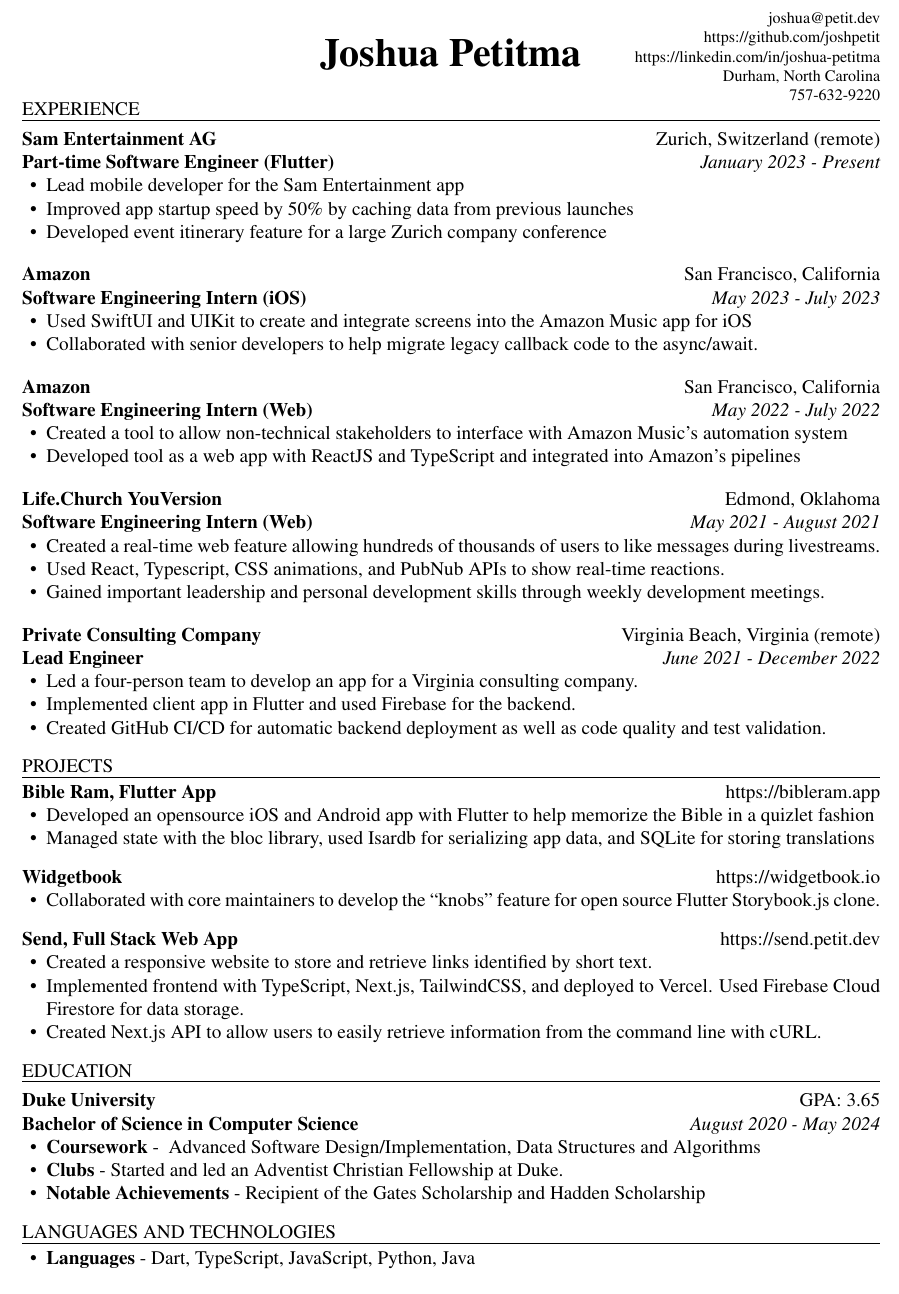
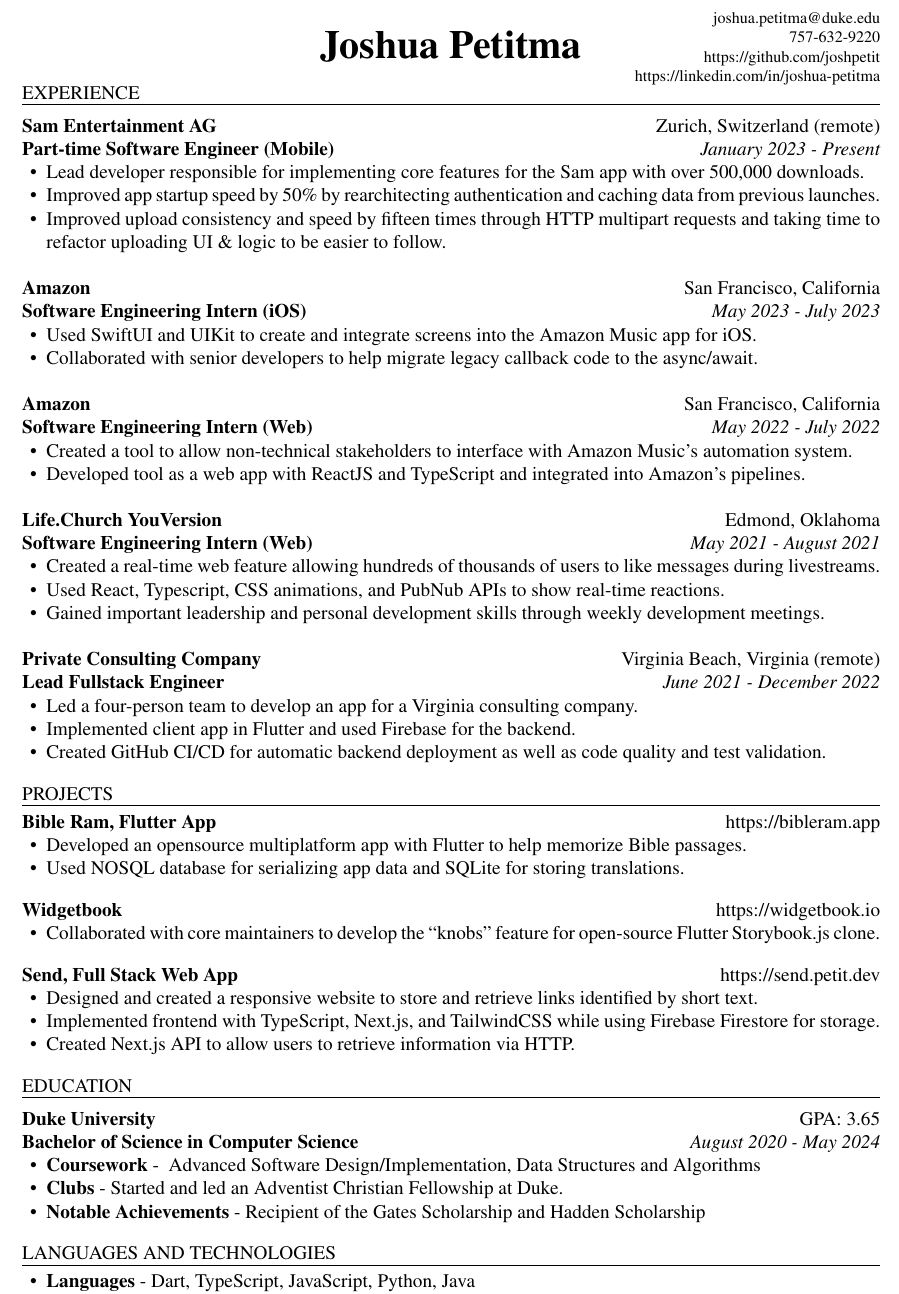
Before and after one commit to joshpetit/resume, a LaTeX CV (Joshua Petitma Resume.tex): part of the page, cut at the place of the change. Compiled offline with pdfLaTeX.

Commit message:
Update that stuff

```diff
--- a/Joshua Petitma Resume.tex
+++ b/Joshua Petitma Resume.tex
@@ -4,11 +4,11 @@
 \usepackage{standalone}
 
 \name{Joshua Petitma}
-\contact{\href{mailto:joshua@petit.dev}{joshua@petit.dev}}
+\contact{\href{mailto:joshua.petitma@duke.edu}{joshua.petitma@duke.edu}}
+\contact{\href{tel:757-632-9220}{757-632-9220}}
 \contact{\href{https://github.com/joshpetit}{https://github.com/joshpetit}}
 \contact{\href{https://linkedin.com/in/joshua-petitma}{https://linkedin.com/in/joshua-petitma}}
-\contact{Durham, North Carolina}
-\contact{\href{tel:757-632-9220}{757-632-9220}}
+%\contact{Durham, North Carolina}
 
 \begin{document}
 %\include{cover_letter.tex}
@@ -20,14 +20,16 @@
 
 \begin{ResumeSection}{experience}
     \begin{ResumeSubsection}{org={Sam Entertainment AG},location={Zurich,
-        Switzerland (remote)},position={Part-time Software Engineer (Flutter)},duration={January
+        Switzerland (remote)},position={Part-time Software Engineer (Mobile)},duration={January
     2023 - Present}}
         \begin{itemize}
-            \item Lead mobile developer for the Sam Entertainment app
-            \item Improved app startup speed by 50\% by caching data from
-                previous launches
-            \item Developed event itinerary feature for a large Zurich company
-                conference
+            \item Lead developer responsible for implementing core features for the Sam app with over 500,000
+                downloads.
+            \item Improved app startup speed by 50\% by rearchitecting
+                authentication and caching data from previous launches.
+            \item Improved upload consistency and speed by
+                fifteen times through HTTP multipart requests and taking time to refactor
+                uploading UI \& logic to be easier to follow.
         \end{itemize}
     \end{ResumeSubsection}
 
@@ -36,7 +38,7 @@
     July 2023}}
         \begin{itemize}
             \item Used SwiftUI and UIKit to create and integrate screens into
-                the Amazon Music app for iOS
+                the Amazon Music app for iOS.
             \item Collaborated with senior developers to help migrate legacy
                 callback code to the async/await.
         \end{itemize}
@@ -46,9 +48,9 @@
         \begin{itemize}
             \item Created a tool to allow
                 non-technical stakeholders to interface with Amazon Music's automation
-                system
+                system.
             \item Developed tool as a web app with ReactJS and TypeScript and integrated
-                into Amazon's pipelines
+                into Amazon's pipelines.
         \end{itemize}
     \end{ResumeSubsection}
 
@@ -67,7 +69,7 @@
     \begin{ResumeSubsection}{
             org={Private Consulting Company},
             location={Virginia Beach, Virginia (remote)},
-            position={Lead Engineer},
+            position={Lead Fullstack Engineer},
             duration={June 2021 - December 2022}
         }
         \begin{itemize}
@@ -91,23 +93,25 @@
     \begin{ResumeProject}{org={Bible Ram, Flutter
         App},location={\href{https://bibleram.app}{https://bibleram.app}}}
         \begin{itemize}
-            \item {Developed an opensource iOS and Android app with Flutter to help memorize the Bible in a quizlet
-                fashion}
-            \item {Managed state with the bloc library,
-                used Isardb for serializing app data, and SQLite for storing
-            translations}
+            \item {Developed an opensource multiplatform app with Flutter to
+                help memorize Bible passages.}
+            \item {Used NOSQL database for serializing app data and SQLite for
+                storing translations.}
         \end{itemize}
     \end{ResumeProject}
     \begin{ResumeProject}{org={Widgetbook},location={\href{https://www.widgetbook.io/}{https://widgetbook.io}},position={Core Contributor},duration={January 2022 - April 2022}}
         \begin{itemize}
-            \item Collaborated with core maintainers to develop the ``knobs" feature for open source Flutter Storybook.js clone.
+            \item Collaborated with core maintainers to develop the ``knobs"
+                feature for open-source Flutter Storybook.js clone.
         \end{itemize}
     \end{ResumeProject}
     \begin{ResumeProject}{org={Send, Full Stack Web App},location={\href{https://send.petit.dev}{https://send.petit.dev}}}
         \begin{itemize}
-            \item {Created a responsive \href{https://send.petit.dev}{website} to store and retrieve links identified by short text.}
-            \item {Implemented frontend with TypeScript, Next.js, TailwindCSS, and deployed to Vercel. Used Firebase Cloud Firestore for data storage.}
-            \item {Created Next.js API to allow users to easily retrieve information from the command line with cURL.}
+            \item {Designed and created a responsive \href{https://send.petit.dev}{website} to store and retrieve links identified by short text.}
+            \item {Implemented frontend with TypeScript, Next.js, and
+                TailwindCSS while using Firebase Firestore for storage.}
+            \item {Created Next.js API to allow users to retrieve
+                information via HTTP.}
         \end{itemize}
     \end{ResumeProject}
 \end{ResumeSection}
```
Also changed, not shown: Joshua Petitma Resume.pdf, Joshua Petitma Resume.tex (2 more changed lines).
